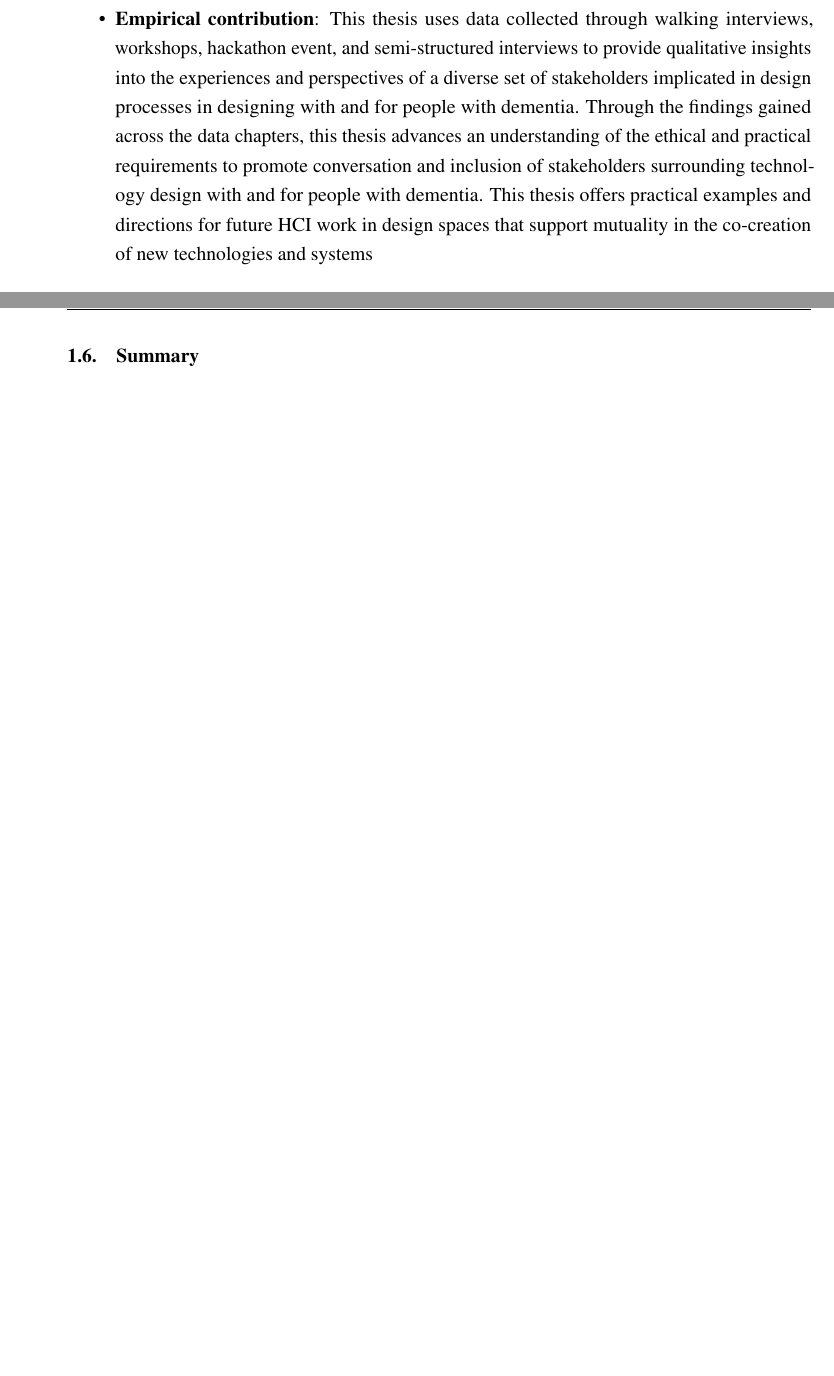
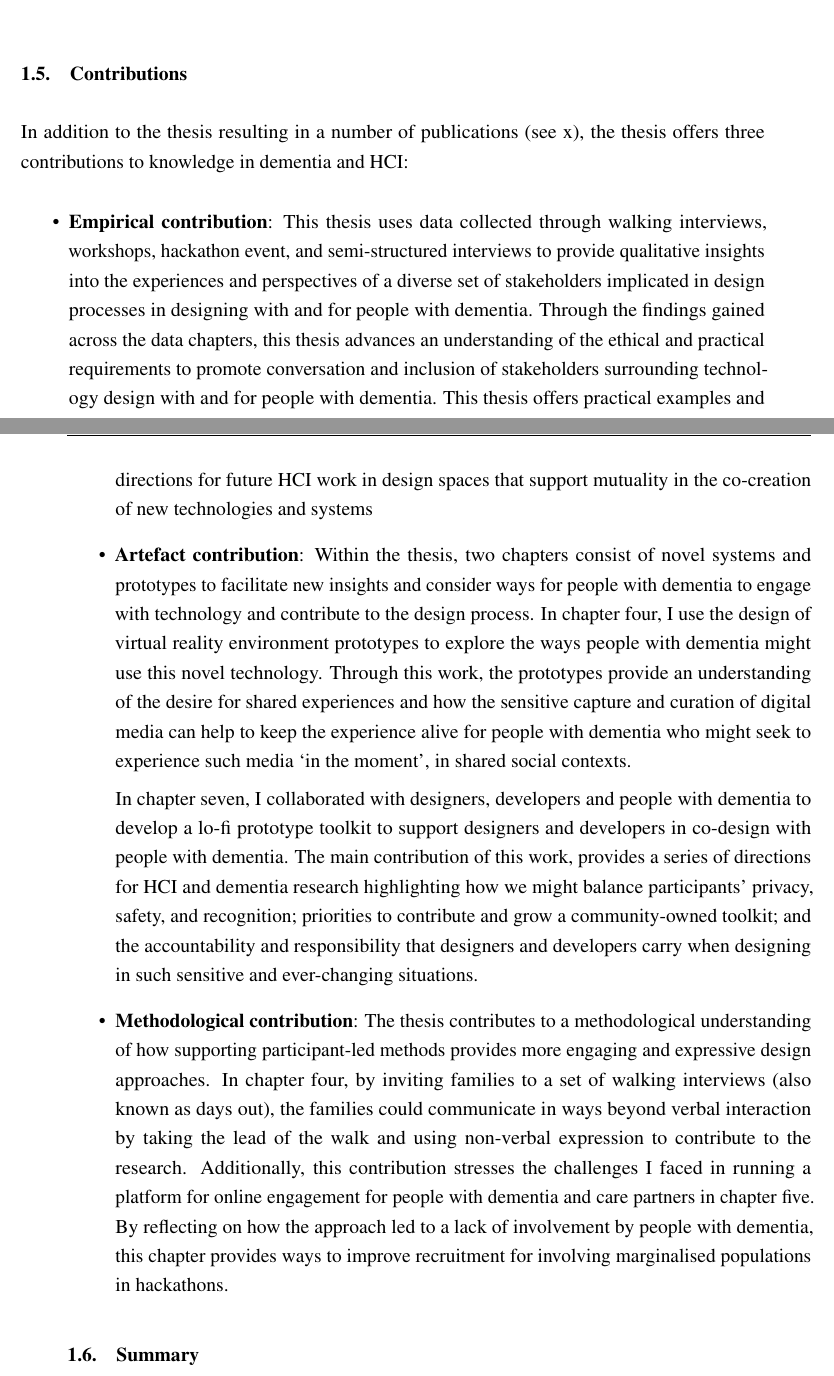
Before and after one commit to jameshodge96/Thesis, a LaTeX thesis (thesis.tex, which reads Chapters/01_Introduction.tex): two parts of pages 5 and 7 of 9 before the commit and two parts of pages 6 and 7 of 9 after it, joined at a grey line, cut at the place of the change, the shorter picture padded with empty space. Compiled offline with pdfLaTeX.

Commit message:
Contributions for Intro are done

```diff
--- a/Chapters/01_Introduction.tex
+++ b/Chapters/01_Introduction.tex
@@ -86,9 +87,17 @@ For chapters four to seven, I present a map of which represents the different re
 
 \section{Contributions}
 \label{Intro:Contribution}
+In addition to the thesis resulting in a number of publications (see x), the thesis offers three contributions to knowledge in dementia and HCI:
 
 \begin{itemize}
     \item \textbf{Empirical contribution}: This thesis uses data collected through walking interviews, workshops, hackathon event, and semi-structured interviews to provide qualitative insights into the experiences and perspectives of a diverse set of stakeholders implicated in design processes in designing with and for people with dementia. Through the findings gained across the data chapters, this thesis advances an understanding of the ethical and practical requirements to promote conversation and inclusion of stakeholders surrounding technology design with and for people with dementia. This thesis offers practical examples and directions for future HCI work in design spaces that support mutuality in the co-creation of new technologies and systems
+
+    \item \textbf{Artefact contribution}: Within the thesis, two chapters consist of novel systems and prototypes to facilitate new insights and consider ways for people with dementia to engage with technology and contribute to the design process. In chapter four, I use the design of virtual reality environment prototypes to explore the ways people with dementia might use this novel technology. Through this work, the prototypes provide an understanding of the desire for shared experiences and how the sensitive capture and curation of digital media can help to keep the experience alive for people with dementia who might seek to experience such media `in the moment', in shared social contexts.
+
+    In chapter seven, I collaborated with designers, developers and people with dementia to develop a lo-fi prototype toolkit to support designers and developers in co-design with people with dementia. The main contribution of this work, provides a series of directions for HCI and dementia research highlighting how we might balance participants' privacy, safety, and recognition; priorities to contribute and grow a community-owned toolkit; and the accountability and responsibility that designers and developers carry when designing in such sensitive and ever-changing situations.
+
+    \item \textbf{Methodological contribution}:  The thesis contributes to a methodological understanding of how supporting participant-led methods provides more engaging and expressive design approaches. In chapter four, by inviting families to a set of walking interviews (also known as days out), the families could communicate in ways beyond verbal interaction by taking the lead of the walk and using non-verbal expression to contribute to the research. Additionally, this contribution stresses the challenges I faced in running a platform for online engagement for people with dementia and care partners in chapter five. By reflecting on how the approach led to a lack of involvement by people with dementia, this chapter provides ways to improve recruitment for involving marginalised populations in hackathons.
+
 
 \end{itemize}
 
```
Also changed, not shown: Chapters/01_Introduction.tex (1 more changed lines).
